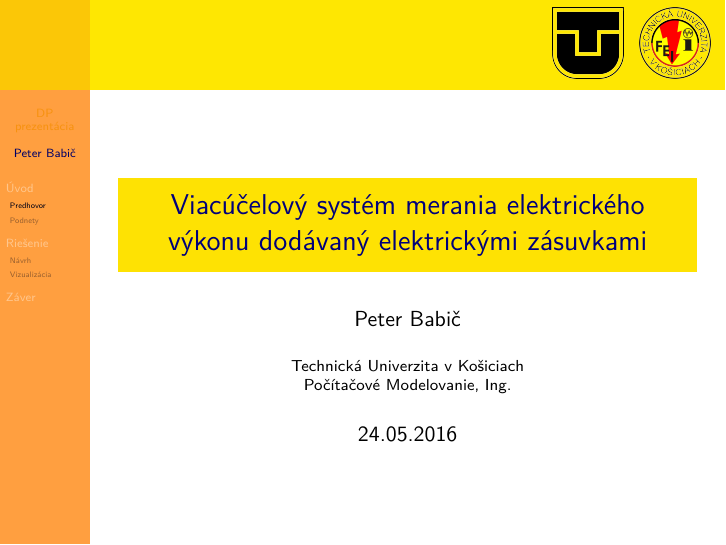
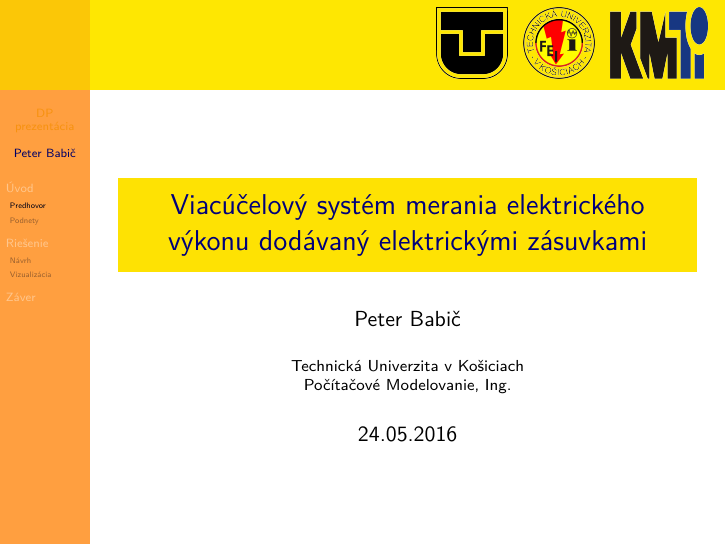
Before and after one commit to peterbabic/latex-papers-slides, LaTeX slides (thesis-presentation/beamer-tuke-thesis-presentation.tex): page 1 of 5. The pictures show the PDF file thesis-presentation/beamer-tuke-thesis-presentation.pdf that the author committed with the source.

Commit message:
Add KMTI logo into the presentation header

```diff
--- a/thesis-presentation/beamer-tuke-thesis-presentation.tex
+++ b/thesis-presentation/beamer-tuke-thesis-presentation.tex
@@ -103,7 +106,7 @@
 \subsection{Návrh}
 \label{sub:Návrh}
 
-\def \myGraphicsHeight {2.25cm}
+\def \myGraphicsHeight {2.5cm}
 \begin{frame}{Návrh riešenia}
 	\begin{figure}[htp]
 		\centering
@@ -120,7 +123,7 @@
 \subsection{Vizualizácia}
 \label{sub:Vizualizácia}
 
-\def \myGraphicsHeight {.55\paperheight}
+\def \myGraphicsHeight {.60\paperheight}
 \begin{frame}{Vizualizácia návrhu}
 	\begin{figure}[htp]
 		\centering
```
Also changed, not shown: thesis-presentation/beamer-tuke-thesis-presentation.pdf, thesis-presentation/figures/logo-kmti.png (added), thesis-presentation/beamer-tuke-thesis-presentation.tex (7 more changed lines).
